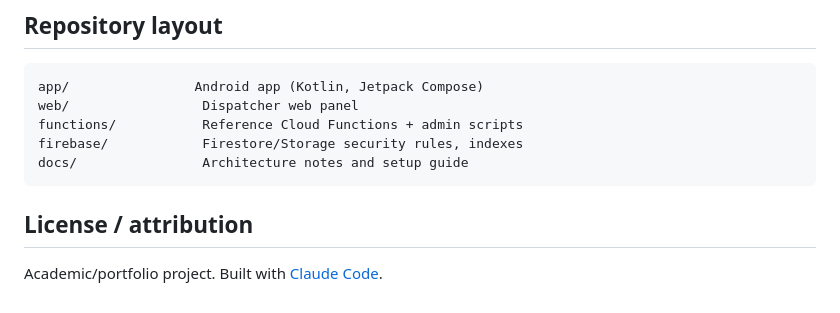
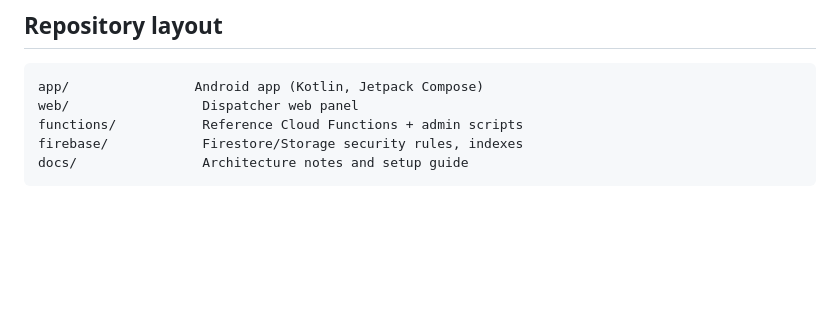
Before and after one commit to DamirKage/QLMS, a Markdown page: README.md, the part around the change. GitHub-like rendering; blank space fills up the shorter version.

````diff
--- a/README.md
+++ b/README.md
@@ -74,7 +74,3 @@ functions/           Reference Cloud Functions + admin scripts
 firebase/            Firestore/Storage security rules, indexes
 docs/                Architecture notes and setup guide
 ```
-
-## License / attribution
-
-Academic/portfolio project. Built with [Claude Code](https://claude.com/claude-code).
````
